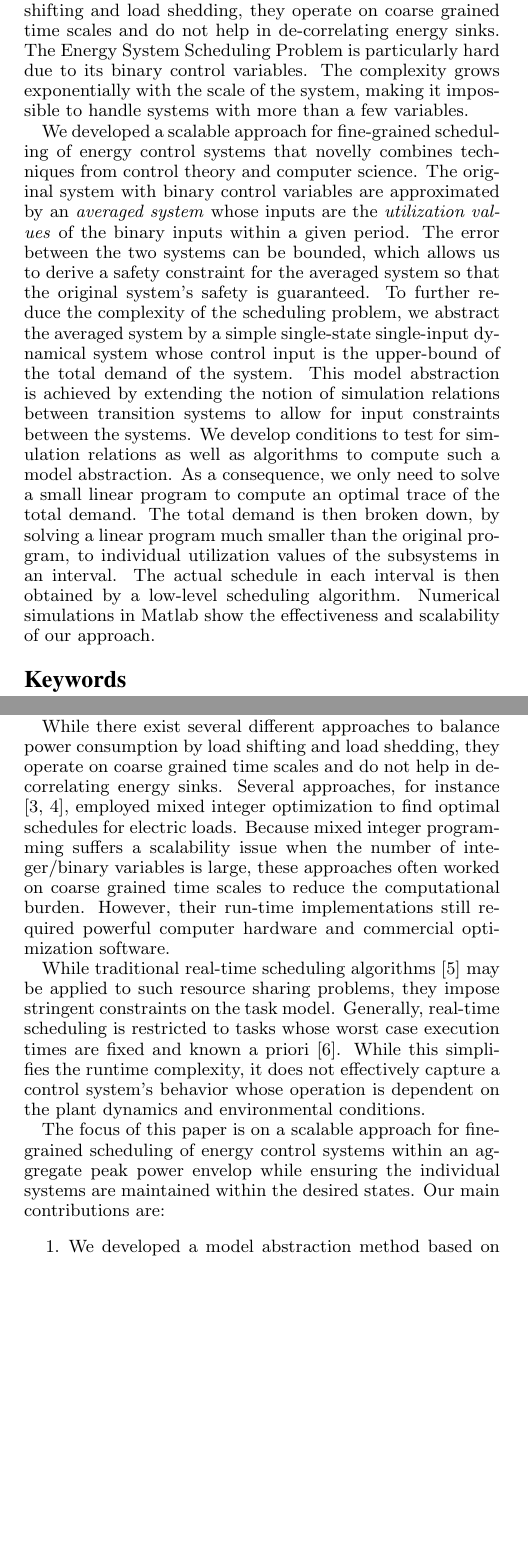
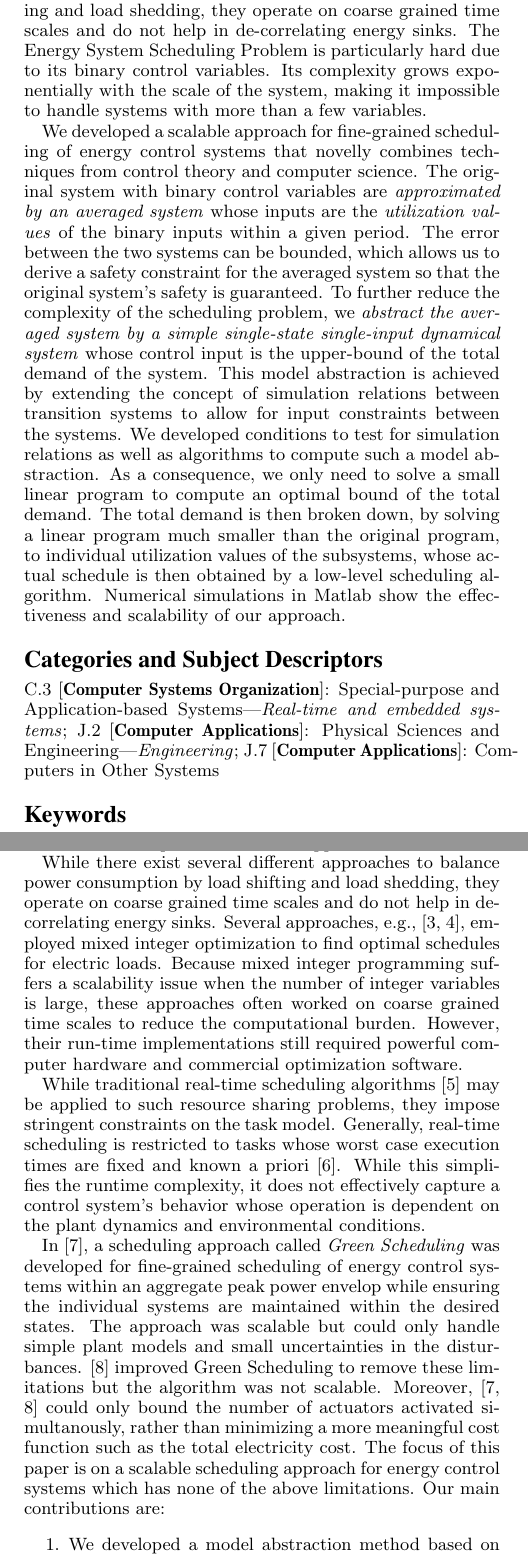
Before and after one commit to mlab-upenn/pub_emsoft15gs, a LaTeX paper (paper/final/emsoft15gs.tex, which reads paper/final/intro.tex): two parts of the columns of pages 1 and 2 of 11, joined at a grey line, cut so that both start at the same text, the shorter picture padded with empty space. Compiled offline with pdfLaTeX.

Commit message:
Final paper: revised abstract and intro; added ACM categories. Cited and compared with previous GS papers.

```diff
--- a/paper/final/emsoft15gs.tex
+++ b/paper/final/emsoft15gs.tex
@@ -116,31 +116,32 @@ and industrial automation where the uncoordinated operation of multiple controll
 %
 %What makes the Energy System Scheduling Problem particularly hard is that its control variables are binary.
 The Energy System Scheduling Problem is particularly hard due to its binary control variables.
-The complexity grows exponentially with the scale of the system, making it impossible to handle systems with more than a few variables. %, unless the simple periodic scheduling algorithm is used.
+Its complexity grows exponentially with the scale of the system, making it impossible to handle systems with more than a few variables. %, unless the simple periodic scheduling algorithm is used.
 %While simple and scalable, periodic schedules are static and limited in their capability to handle dynamics, safety constraints, and disturbances.
 
   We developed a scalable %scheduling
   approach for fine-grained scheduling of energy control systems that novelly combines techniques from control
   theory and computer science. %to solve the energy scheduling problem.
-  The original system with binary control variables are approximated by an {\emph{averaged
-  system}} whose inputs are the {\emph{utilization values}} of the binary
+  The original system with binary control variables are \emph{approximated by an averaged
+  system} whose inputs are the {\emph{utilization values}} of the binary
   inputs within a given period. The error between the two systems can be
   bounded, which allows us to derive a safety constraint for the averaged
   system so that the original system's safety is guaranteed.
   %This relaxation already reduces the energy scheduling mixed integer program to a standard   program with real variables.
   %
   %However, for a large-scale system over a long prediction horizon, the number of optimization variables can be prohibitively large, which not only affects the computation performance but also requires commercial optimization solvers and powerful computing hardware.
-  To further reduce the complexity of the scheduling problem, we abstract the averaged system by a
-  simple single-state single-input dynamical system whose control input is the upper-bound of the total demand of the system. This model abstraction is achieved by extending the
-  notion of simulation relations between transition systems to allow for input
-  constraints between the systems. We develop conditions to test for
+  To further reduce the complexity of the scheduling problem, we \emph{abstract the averaged system by a
+  simple single-state single-input dynamical system} whose control input is the upper-bound of the total demand of the system. This model abstraction is achieved by extending the
+  concept of simulation relations between transition systems to allow for input
+  constraints between the systems. We developed conditions to test for
   simulation relations as well as algorithms to compute such a model
   abstraction. As a consequence, we only need to solve a small linear program
-  to compute an optimal trace of the total demand. The total demand is then
+  to compute an optimal bound of the total demand. The total demand is then
   broken down, by solving a linear program much smaller than the original
-  program, to individual utilization values of the subsystems in an interval.
-  The actual schedule in each interval is then obtained by a low-level
-  scheduling algorithm.
+  program, to individual utilization values of the subsystems, % in an interval
+  %The
+  whose actual schedule %in each interval
+  is then obtained by a low-level  scheduling algorithm.
  % We propose two such algorithms: a simple ad-hoc
  %  algorithm that may switch on and off a subsystem multiple times, and a
  %  2-dimensional packing algorithm that only switches any subsystem at most
@@ -152,9 +153,13 @@ The complexity grows exponentially with the scale of the system, making it impos
 % A category with the (minimum) three required fields
 %\category{Embedded and Cyber-Physical Systems}
 %%A category including the fourth, optional field follows...
-%\category{D.2.8 CHANGE THIS}{CHANGE THIS Software Engineering}{Metrics}[complexity measures, performance measures]
+\category{C.3}{Computer Systems Organization}{Special-purpose and Application-based Systems}[Real-time and embedded systems]
+\category{J.2}{Computer Applications}{Physical Sciences and Engineering}[Engineering]
+\category{J.7}{Computer Applications}{Computers in Other Systems}
+%\category{G.1.6}{Numerical Analysis }{Optimization}[Integer programming]
+
 %
-%\terms{Theory CHANGE THIS}
+%\terms{Design,Algorithms}
 
 \keywords{embedded control systems, peak power management, cyber-physical systems}
 
--- a/paper/final/intro.tex
+++ b/paper/final/intro.tex
@@ -1,15 +1,16 @@
 \section{Introduction}
 \label{sec:intro}
 
-Peak power consumption is a universal problem across energy control systems in electrical grids, buildings, electric vehicles and industrial automation where the uncoordinated operation of multiple controllers result in  temporally correlated electricity demand surges. For example, in the case of the electrical grid, when the popular UK TV soap Eastenders comes to an end five times a week, the grid has to deal with around 1.75 million kettles requiring power at the same time (to prepare tea). That is an additional \emph{3 gigawatts} of power for the roughly 3-5 minutes it takes each kettle to boil. So big is the surge, caused by correlated human behavior, that backup power stations have to go on standby across the country, and there is even additional power made available in France just in case the UK grid cannot cope~\cite{tvpickup}.
+Peak power consumption is a universal problem across energy control systems in electrical grids, buildings, %electric vehicles
+and industrial automation where the uncoordinated operation of multiple controllers result in  temporally correlated electricity demand surges. For example, in the case of the electrical grid, when the popular UK TV soap Eastenders comes to an end five times a week, the grid has to deal with around 1.75 million kettles requiring power at the same time (to prepare tea). That is an additional \emph{3 gigawatts} of power for the roughly 3-5 minutes it takes each kettle to boil. So big is the surge, caused by correlated human behavior, that backup power stations have to go on standby across the country, and there is even additional power made available in France just in case the UK grid cannot cope~\cite{tvpickup}.
 
 In the case of building systems such as heating, ventilating, air conditioning and refrigeration (HVAC\&R) systems, chiller systems, and lighting systems operate independently of each other and frequently trigger concurrently, resulting in peak power demand. Most commercial buildings are subject to peak demand pricing which can be 200-400 times that of the nominal power rate~\cite{trfpeco}. High peak loads also lead to a higher cost of production and distribution of electricity and lower reliability. Therefore, peaks in electricity usage are inefficient and expensive for both suppliers and customers.
 
 % In the case of electric and hybrid-electric vehicles, peak power consumption due to vehicle acceleration or hilly terrain results in a high current draw from the battery~\cite{battery}. This increases the operating temperature which reduces the battery lifetime and capacity and requires additional resources for cooling. Effectively managing hybrid energy sources to minimize peak power is an open research issue for electric vehicles with fast dynamics and limited load forecasts~\cite{hybrid}.
 
 While there exist several different approaches to balance power consumption by load shifting and load shedding, they operate on coarse grained time scales and do not help in de-correlating energy sinks.
-Several approaches, for instance \cite{sou2011scheduling,zhang2011optimal}, employed mixed integer optimization to find optimal schedules for electric loads.
-Because mixed integer programming suffers a scalability issue when the number of integer/binary variables is large, these approaches often worked on coarse grained time scales to reduce the computational burden.
+Several approaches, \eg \cite{sou2011scheduling,zhang2011optimal}, employed mixed integer optimization to find optimal schedules for electric loads.
+Because mixed integer programming suffers a scalability issue when the number of integer variables is large, these approaches often worked on coarse grained time scales to reduce the computational burden.
 However, their run-time implementations still required powerful computer hardware and commercial optimization software.
 
 While traditional real-time scheduling algorithms~\cite{realtimesys} may be applied to such resource sharing problems, they impose stringent constraints on the task model.
@@ -17,7 +18,14 @@ Generally, real-time scheduling is restricted to tasks whose worst case executio
 While this simplifies the runtime complexity, %for control systems
 it does not effectively capture a control system's behavior whose operation is dependent on the plant dynamics and environmental conditions.
 
-The focus of this paper is on a scalable approach for fine-grained scheduling of energy control systems within an aggregate peak power envelop while ensuring the individual systems are maintained within the desired states.
+In \cite{nghiemetal12ssb}, a scheduling approach called \emph{Green Scheduling} was developed for fine-grained scheduling of energy control systems within an aggregate peak power envelop while ensuring the individual systems are maintained within the desired states.
+The approach was scalable but could only handle simple plant models and small uncertainties in the disturbances.
+\cite{nghiemetal13ebg} improved Green Scheduling to remove these limitations but the algorithm was not scalable.
+Moreover, \cite{nghiemetal12ssb,nghiemetal13ebg} could only bound the number of actuators activated simultanously, rather than minimizing a more meaningful cost function such as the total electricity cost.
+%
+The focus of this paper is on a scalable %fine-grained
+scheduling approach for energy control systems which has none of the above limitations.
+% within an aggregate peak power envelop while ensuring the individual systems are maintained within the desired states.
 Our main contributions are:
 \begin{enumerate}
 \item We developed a model abstraction method based on the concept of simulation relations between transition systems \cite{aluretal00dah,girardetal07amd}.  The method allows us to reduce the original multi-state multi-binary-input model to a single-state single-real-input model with input bound tracking and safety guarantees.
```
Also changed, not shown: paper/final/problem.tex (+4 -2 lines), paper/final/references.bib (+8 -0 lines).
